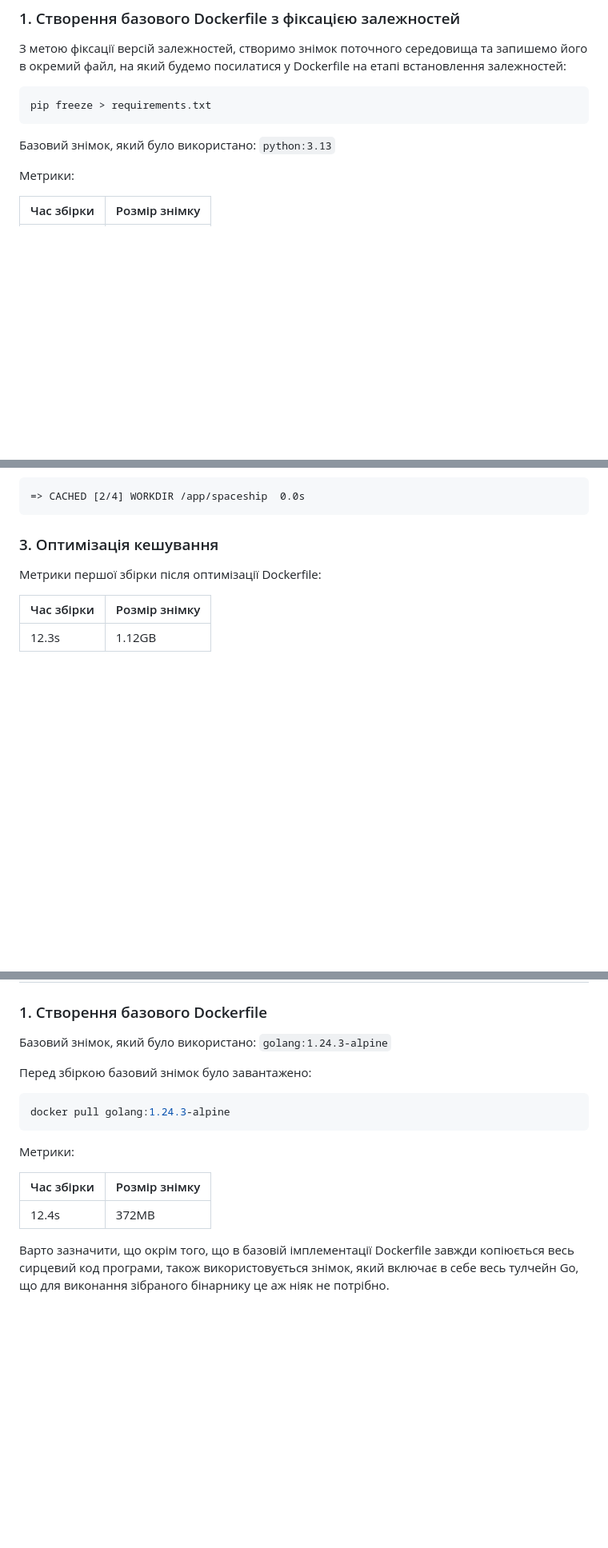
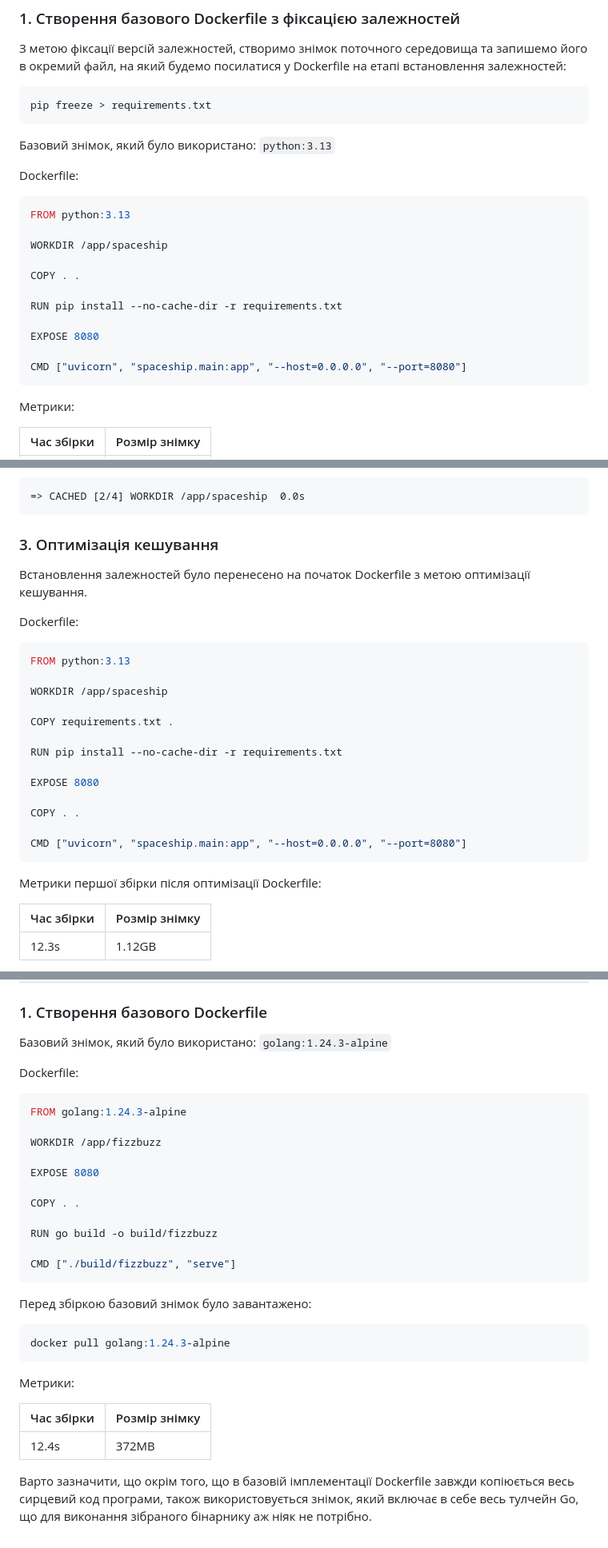
Before and after one commit to vitaliichyhryn/sdmt_lab_3, a Markdown page: README.md, 3 parts joined by grey strips. Shown at 80% size. Drawn GitHub-style; blank space fills up the shorter version.

Commit message:
Add contents of Dockerfiles

````diff
--- a/README.md
+++ b/README.md
@@ -9,6 +9,21 @@ pip freeze > requirements.txt
 ```
 
 Базовий знімок, який було використано: `python:3.13`
+
+Dockerfile:
+```dockerfile
+FROM python:3.13
+
+WORKDIR /app/spaceship
+
+COPY . .
+
+RUN pip install --no-cache-dir -r requirements.txt
+
+EXPOSE 8080
+
+CMD ["uvicorn", "spaceship.main:app", "--host=0.0.0.0", "--port=8080"]
+```
 
 Метрики:
 
@@ -34,6 +49,26 @@ pip freeze > requirements.txt
 ```
 
 ### 3. Оптимізація кешування
+Встановлення залежностей було перенесено на початок Dockerfile з метою
+оптимізації кешування.
+
+Dockerfile:
+```dockerfile
+FROM python:3.13
+
+WORKDIR /app/spaceship
+
+COPY requirements.txt .
+
+RUN pip install --no-cache-dir -r requirements.txt
+
+EXPOSE 8080
+
+COPY . .
+
+CMD ["uvicorn", "spaceship.main:app", "--host=0.0.0.0", "--port=8080"]
+```
+
 Метрики першої збірки після оптимізації Dockerfile:
 
 | Час збірки | Розмір знімку |
@@ -101,6 +136,21 @@ Debian, але при цьому займає в понад чотири раз
 ### 1. Створення базового Dockerfile
 Базовий знімок, який було використано: `golang:1.24.3-alpine`
 
+Dockerfile:
+```dockerfile
+FROM golang:1.24.3-alpine
+
+WORKDIR /app/fizzbuzz
+
+EXPOSE 8080
+
+COPY . .
+
+RUN go build -o build/fizzbuzz
+
+CMD ["./build/fizzbuzz", "serve"]
+```
+
 Перед збіркою базовий знімок було завантажено:
 ```bash
 docker pull golang:1.24.3-alpine
@@ -114,5 +164,5 @@ docker pull golang:1.24.3-alpine
 
 Варто зазначити, що окрім того, що в базовій імплементації Dockerfile завжди
 копіюється весь сирцевий код програми, також використовується знімок, який
-включає в себе весь тулчейн Go, що для виконання зібраного бінарнику це аж ніяк
-не потрібно.
+включає в себе весь тулчейн Go, що для виконання зібраного бінарнику аж ніяк не
+потрібно.
````
